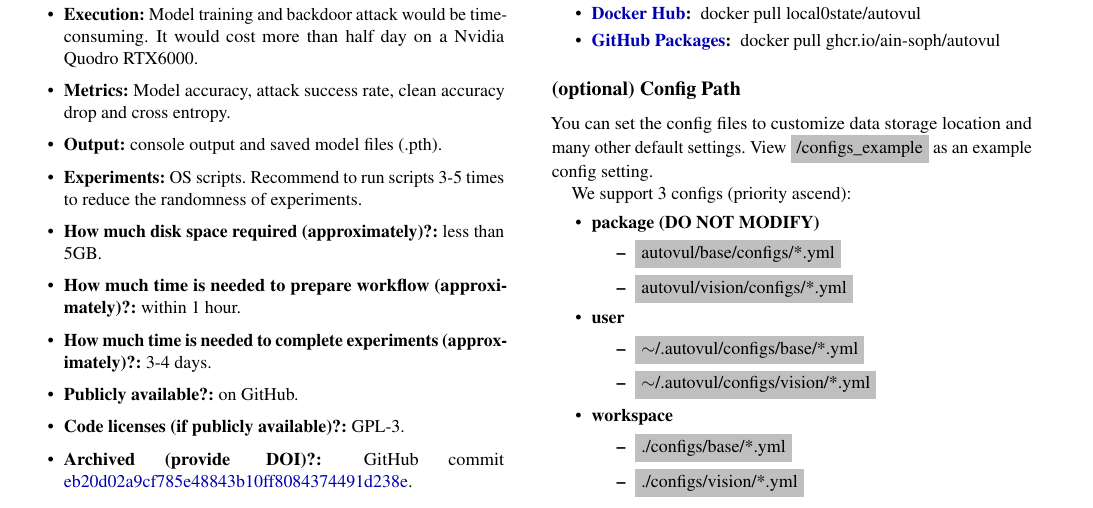
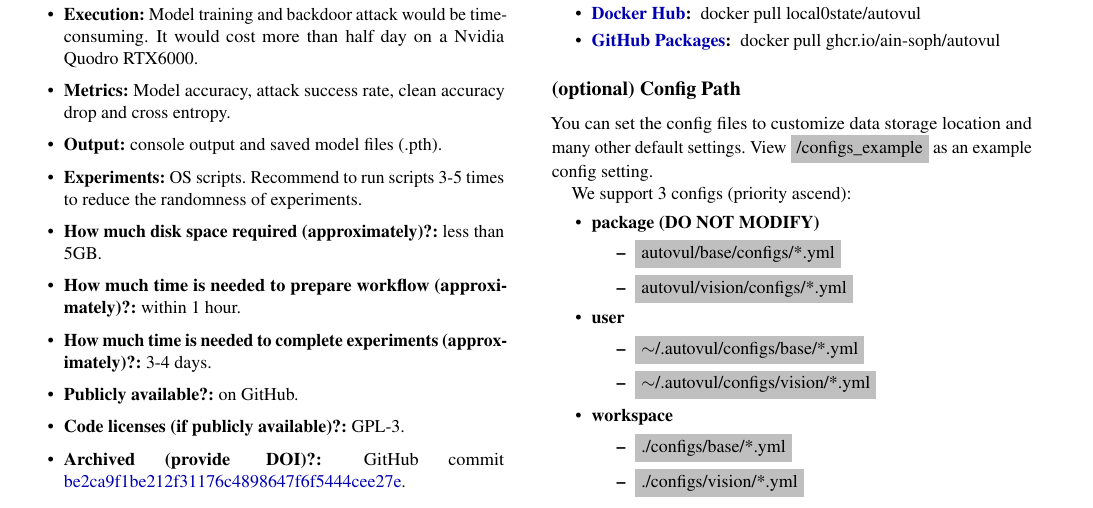
Before and after one commit to ain-soph/autovul, a LaTeX document (artifact/appendix.tex): part of page 1 of 2, cut so that both start at the same text. Compiled offline with pdfLaTeX; a LaTeX package or settings file that is missing is left out.

Commit message:
update commit

```diff
--- a/artifact/appendix.tex
+++ b/artifact/appendix.tex
@@ -65,7 +65,7 @@ We expect the artifact could support the paper's claim that automl models are mo
     \item {\bf How much time is needed to complete experiments (approximately)?: }3-4 days.
     \item {\bf Publicly available?: }on GitHub.
     \item {\bf Code licenses (if publicly available)?: }GPL-3.
-    \item {\bf Archived (provide DOI)?: }GitHub commit \href{https://github.com/ain-soph/autovul/tree/eb20d02a9cf785e48843b10ff8084374491d238e}{eb20d02a9cf785e48843b10ff8084374491d238e}.
+    \item {\bf Archived (provide DOI)?: }GitHub commit \href{https://github.com/ain-soph/autovul/tree/be2ca9f1be212f31176c4898647f6f5444cee27e}{be2ca9f1be212f31176c4898647f6f5444cee27e}.
 \end{itemize}
 
 %%%%%%%%%%%%%%%%%%%%%%%%%%%%%%%%%%%%%%%%%%%%%%%%%%%%%%%%%%%%%%%%%%%%%
```
Also changed, not shown: README.md, artifact/appendix.pdf.
